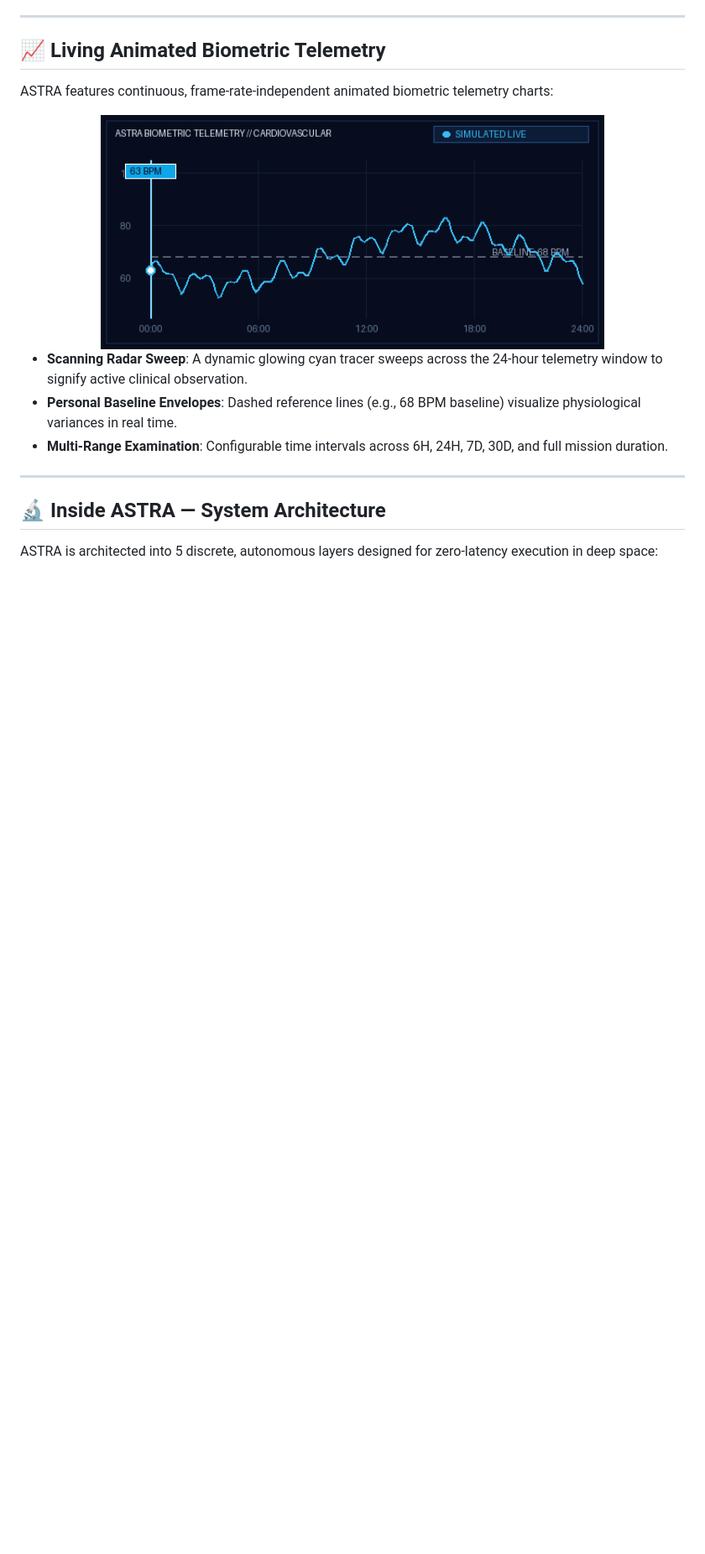
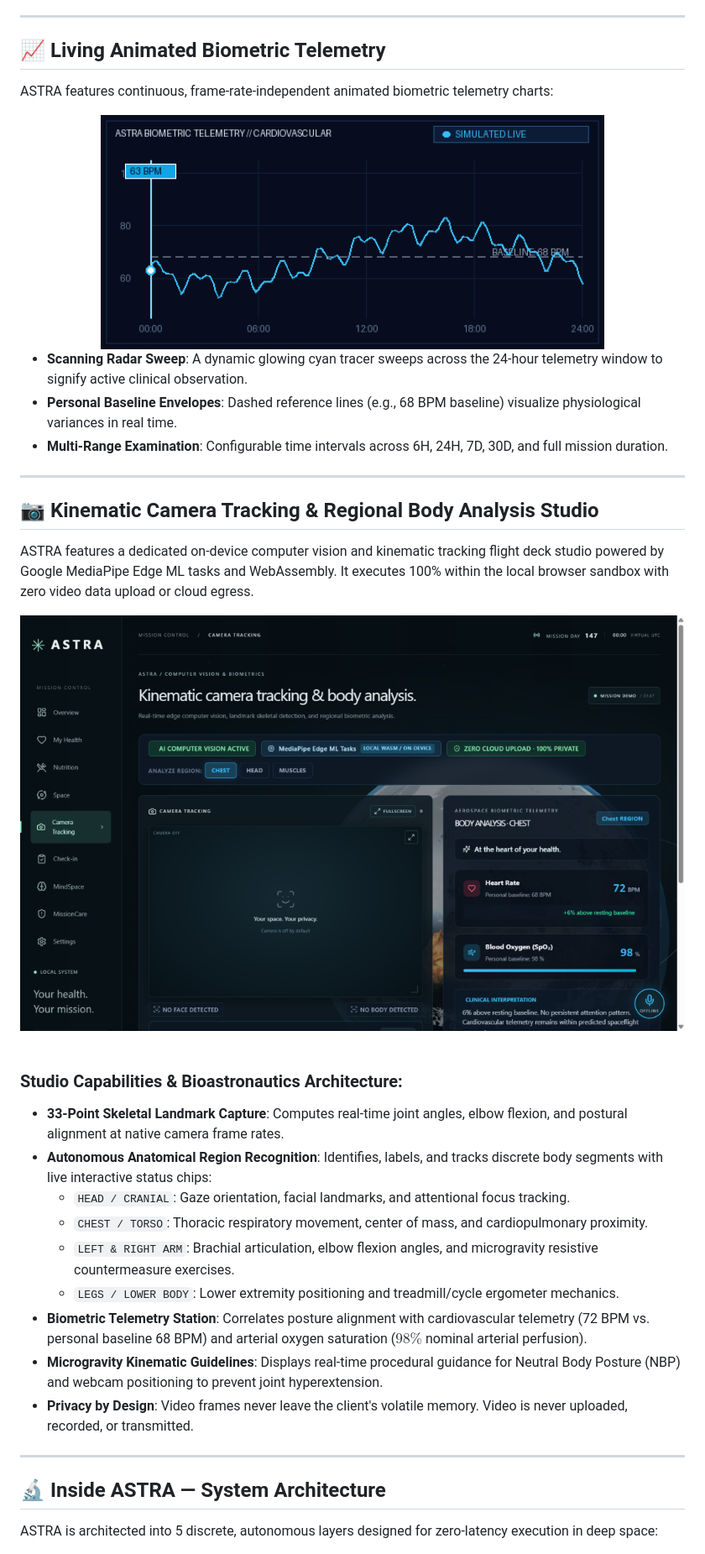
Before and after one commit to Ashish-004-mar/astra-astronaut-health-monitor, a Markdown page: README.md, the part around one of its changes. Shown at 84% size. GitHub-like rendering; pictures changed too: docs/assets/camera-tracking-preview.png (added); blank space fills up the shorter version.

Commit message:
docs: add prominent live Embarko launch button and large kinematic camera tracking showcase in README

```diff
--- a/README.md
+++ b/README.md
@@ -66,6 +82,29 @@ ASTRA features continuous, frame-rate-independent animated biometric telemetry c
 - **Scanning Radar Sweep**: A dynamic glowing cyan tracer sweeps across the 24-hour telemetry window to signify active clinical observation.
 - **Personal Baseline Envelopes**: Dashed reference lines (e.g., 68 BPM baseline) visualize physiological variances in real time.
 - **Multi-Range Examination**: Configurable time intervals across 6H, 24H, 7D, 30D, and full mission duration.
+
+---
+
+## 📷 Kinematic Camera Tracking & Regional Body Analysis Studio
+
+ASTRA features a dedicated on-device computer vision and kinematic tracking flight deck studio powered by Google MediaPipe Edge ML tasks and WebAssembly. It executes 100% within the local browser sandbox with zero video data upload or cloud egress.
+
+<div align="center">
+  <img src="docs/assets/camera-tracking-preview.png" alt="ASTRA Kinematic Camera Tracking & Regional Body Analysis Flight Deck Studio" width="100%" />
+</div>
+
+<br />
+
+### Studio Capabilities & Bioastronautics Architecture:
+- **33-Point Skeletal Landmark Capture**: Computes real-time joint angles, elbow flexion, and postural alignment at native camera frame rates.
+- **Autonomous Anatomical Region Recognition**: Identifies, labels, and tracks discrete body segments with live interactive status chips:
+  - `HEAD / CRANIAL`: Gaze orientation, facial landmarks, and attentional focus tracking.
+  - `CHEST / TORSO`: Thoracic respiratory movement, center of mass, and cardiopulmonary proximity.
+  - `LEFT & RIGHT ARM`: Brachial articulation, elbow flexion angles, and microgravity resistive countermeasure exercises.
+  - `LEGS / LOWER BODY`: Lower extremity positioning and treadmill/cycle ergometer mechanics.
+- **Biometric Telemetry Station**: Correlates posture alignment with cardiovascular telemetry (72 BPM vs. personal baseline 68 BPM) and arterial oxygen saturation ($98\%$ nominal arterial perfusion).
+- **Microgravity Kinematic Guidelines**: Displays real-time procedural guidance for Neutral Body Posture (NBP) and webcam positioning to prevent joint hyperextension.
+- **Privacy by Design**: Video frames never leave the client's volatile memory. Video is never uploaded, recorded, or transmitted.
 
 ---
 
```
Also changed, not shown: other parts of README.md (+24 -6 lines), 2 other files.
